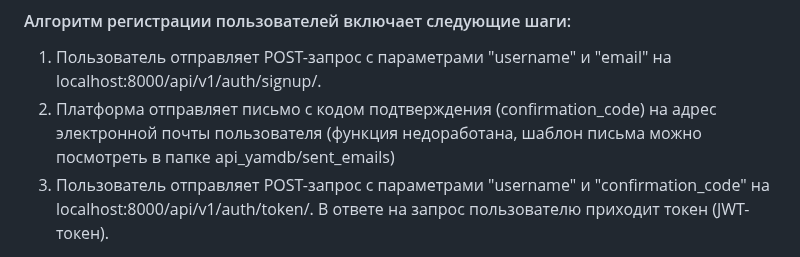
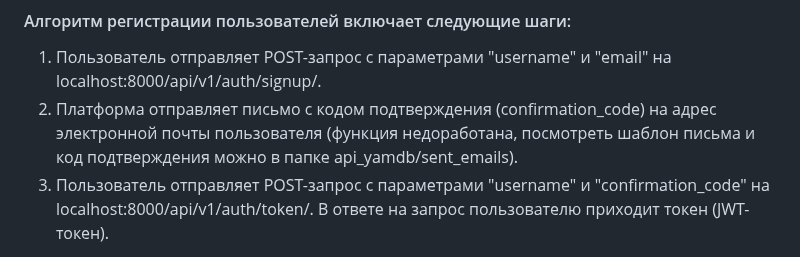
Before and after one commit to eva-shokom/api_yamdb, a Markdown page: README.md, the part around the change. GitHub-like rendering.

```diff
--- a/README.md
+++ b/README.md
@@ -32,7 +32,7 @@
 #### Алгоритм регистрации пользователей включает следующие шаги:
 
 1. Пользователь отправляет POST-запрос с параметрами "username" и "email" на localhost:8000/api/v1/auth/signup/.
-2. Платформа отправляет письмо с кодом подтверждения (confirmation_code) на адрес электронной почты пользователя (функция недоработана, шаблон письма можно посмотреть в папке api_yamdb/sent_emails)
+2. Платформа отправляет письмо с кодом подтверждения (confirmation_code) на адрес электронной почты пользователя (функция недоработана, посмотреть шаблон письма и код подтверждения можно в папке api_yamdb/sent_emails).
 3. Пользователь отправляет POST-запрос с параметрами "username" и "confirmation_code" на localhost:8000/api/v1/auth/token/. В ответе на запрос пользователю приходит токен (JWT-токен).
 
 Эти операции выполняются один раз, при регистрации пользователя. В результате пользователь получает токен и может работать с API, отправляя этот токен с каждым запросом.
```
